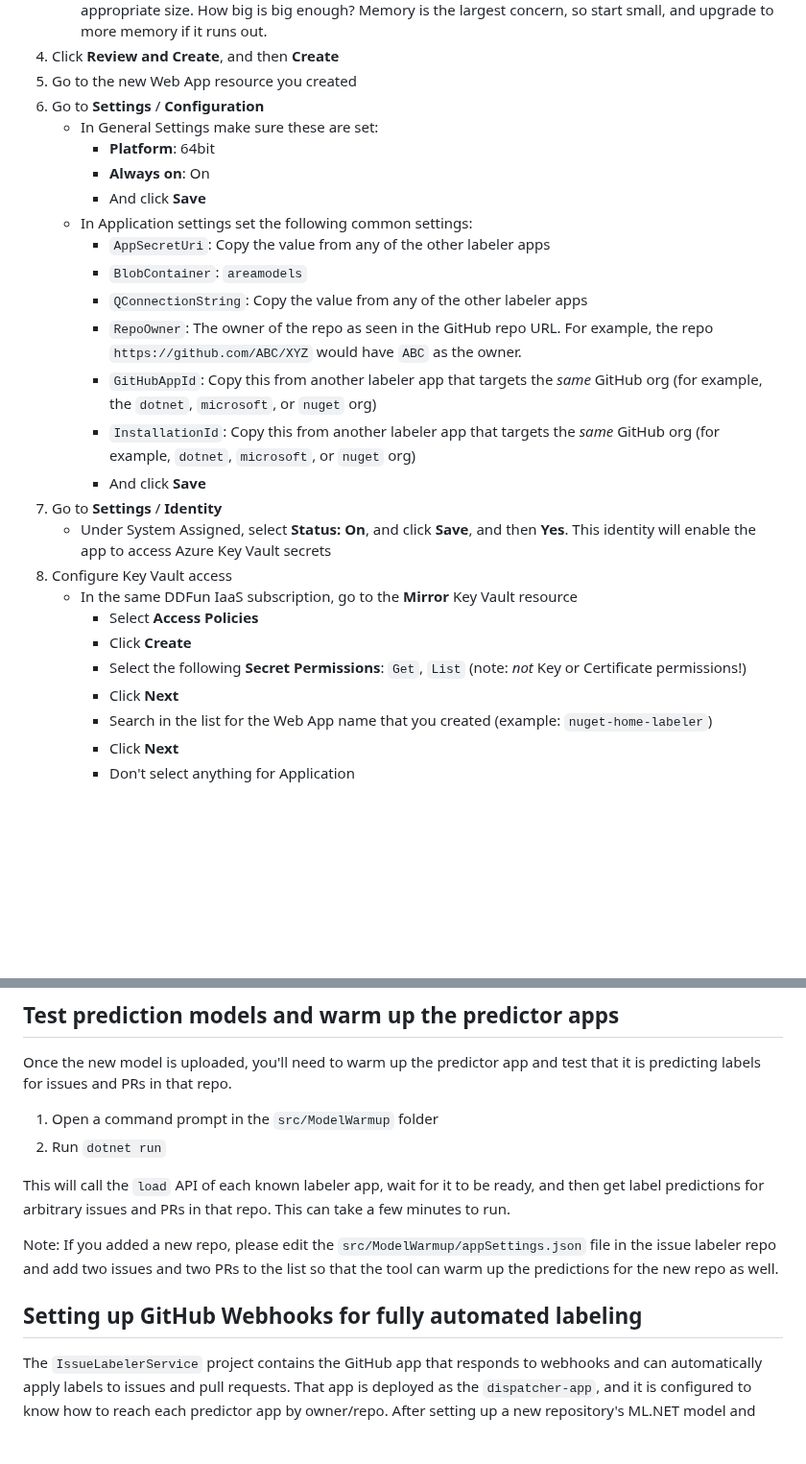
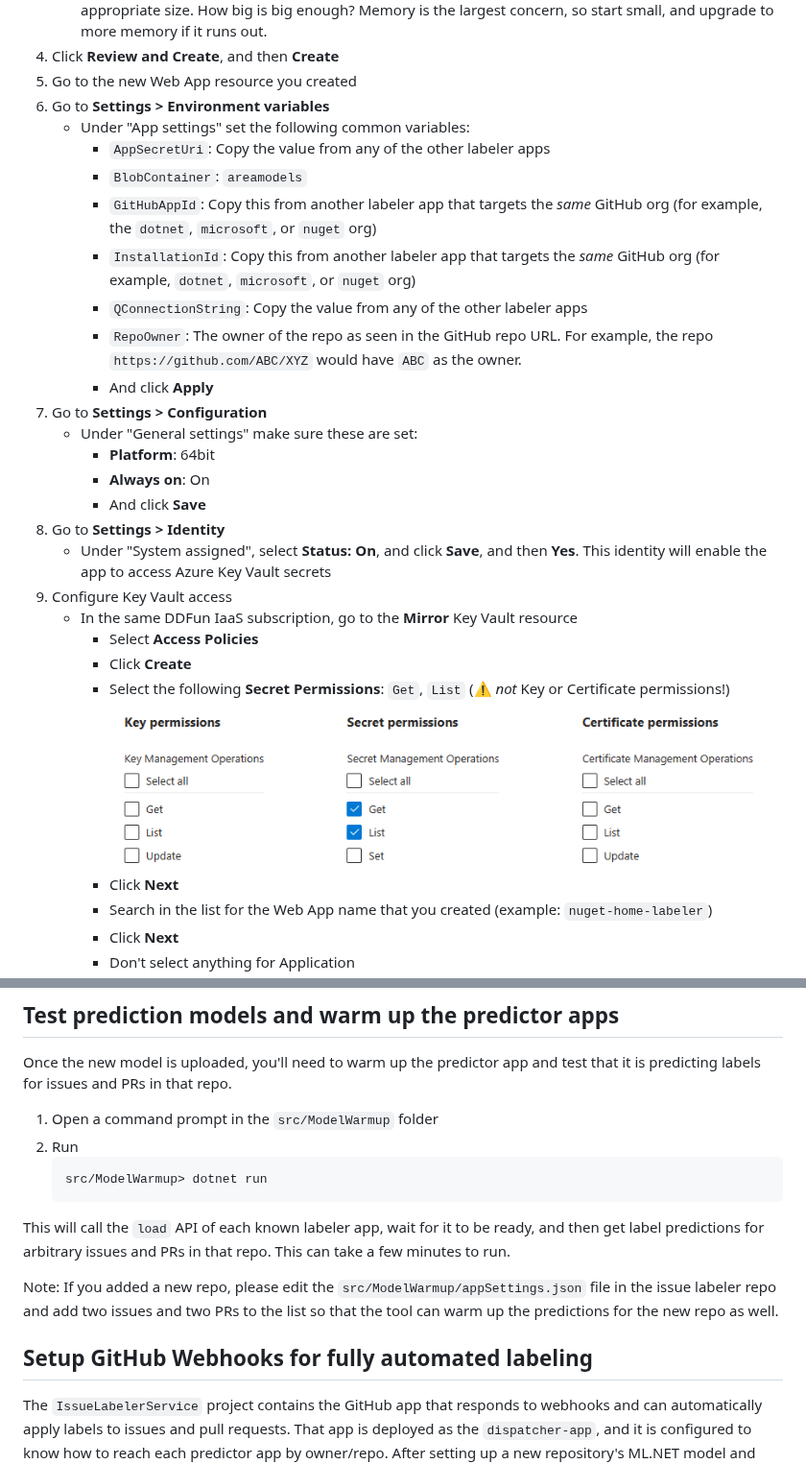
Before and after one commit to dotnet/issue-labeler, a Markdown page: Documentation/README.md, 2 parts joined by grey strips. Shown at 96% size. Drawn GitHub-style; pictures changed too: Documentation/img/keyvault.png (added); blank space fills up the shorter version.

Commit message:
Update docs (#72)
* Update README.md

* Update README.md

* Apply suggestions from code review

---------

Co-authored-by: Jeff Handley <jeffhandley@users.noreply.github.com>

````diff
--- a/Documentation/README.md
+++ b/Documentation/README.md
@@ -32,26 +87,28 @@ Follow these steps to create a new labeler app:
    - **App Service Plan**: If possible, pick an existing service plan (all apps in the same service plan share the same machine resources, so don't put "too much" into one). Otherwise create a new service plan of an appropriate size. How big is big enough? Memory is the largest concern, so start small, and upgrade to more memory if it runs out.
 1. Click **Review and Create**, and then **Create**
 1. Go to the new Web App resource you created
-1. Go to **Settings** / **Configuration**
-   - In General Settings make sure these are set:
+1. Go to **Settings > Environment variables**
+   - Under "App settings" set the following common variables:
+     - `AppSecretUri`: Copy the value from any of the other labeler apps
+     - `BlobContainer`: `areamodels`
+     - `GitHubAppId`: Copy this from another labeler app that targets the *same* GitHub org (for example, the `dotnet`, `microsoft`, or `nuget` org)
+     - `InstallationId`: Copy this from another labeler app that targets the *same* GitHub org (for example, `dotnet`, `microsoft`, or `nuget` org)
+     - `QConnectionString`: Copy the value from any of the other labeler apps
+     - `RepoOwner`: The owner of the repo as seen in the GitHub repo URL. For example, the repo `https://github.com/ABC/XYZ` would have `ABC` as the owner.
+     - And click **Apply**
+1. Go to **Settings > Configuration**
+   - Under "General settings" make sure these are set:
      - **Platform**: 64bit
      - **Always on**: On
      - And click **Save**
-   - In Application settings set the following common settings:
-     - `AppSecretUri`: Copy the value from any of the other labeler apps
-     - `BlobContainer`: `areamodels`
-     - `QConnectionString`: Copy the value from any of the other labeler apps
-     - `RepoOwner`: The owner of the repo as seen in the GitHub repo URL. For example, the repo `https://github.com/ABC/XYZ` would have `ABC` as the owner.
-     - `GitHubAppId`: Copy this from another labeler app that targets the *same* GitHub org (for example, the `dotnet`, `microsoft`, or `nuget` org)
-     - `InstallationId`: Copy this from another labeler app that targets the *same* GitHub org (for example, `dotnet`, `microsoft`, or `nuget` org)
-     - And click **Save**
-1. Go to **Settings** / **Identity**
-   - Under System Assigned, select **Status: On**, and click **Save**, and then **Yes**. This identity will enable the app to access Azure Key Vault secrets
+1. Go to **Settings > Identity**
+   - Under "System assigned", select **Status: On**, and click **Save**, and then **Yes**. This identity will enable the app to access Azure Key Vault secrets
 1. Configure Key Vault access
    - In the same DDFun IaaS subscription, go to the **Mirror** Key Vault resource
      - Select **Access Policies**
      - Click **Create**
-     - Select the following **Secret Permissions**: `Get`, `List` (note: _not_ Key or Certificate permissions!)
+     - Select the following **Secret Permissions**: `Get`, `List` (:warning: _not_ Key or Certificate permissions!)<br/>
+       ![keyvault configration](img/keyvault.png)
      - Click **Next**
      - Search in the list for the Web App name that you created (example: `nuget-home-labeler`)
      - Click **Next**
@@ -131,13 +208,18 @@ To get started, clone the https://github.com/dotnet/issue-labeler repo so that y
 Once the new model is uploaded, you'll need to warm up the predictor app and test that it is predicting labels for issues and PRs in that repo.
 
 1. Open a command prompt in the `src/ModelWarmup` folder
-1. Run `dotnet run`
+1. Run
+   ```powershell
+   src/ModelWarmup> dotnet run
+   ```
 
 This will call the `load` API of each known labeler app, wait for it to be ready, and then get label predictions for arbitrary issues and PRs in that repo. This can take a few minutes to run.
 
 Note: If you added a new repo, please edit the `src/ModelWarmup/appSettings.json` file in the issue labeler repo and add two issues and two PRs to the list so that the tool can warm up the predictions for the new repo as well.
 
-## Setting up GitHub Webhooks for fully automated labeling
+
+<!-- TOC --><a name="setup-github-webhooks-for-fully-automated-labeling"></a>
+## Setup GitHub Webhooks for fully automated labeling
 
 The `IssueLabelerService` project contains the GitHub app that responds to webhooks and can automatically apply labels to issues and pull requests. That app is deployed as the `dispatcher-app`, and it is configured to know how to reach each predictor app by owner/repo. After setting up a new repository's ML.NET model and ensuring its predictor app can respond to requests and show the top three label predictions, the `dispatcher-app` can be set up to make those requests automatically and update issues and pull requests with the predicted labels.
 
````
Also changed, not shown: other parts of Documentation/README.md (+100 -51 lines), Documentation/img/publish1.png (added), Documentation/img/publish2.png (added), 1 other file.
